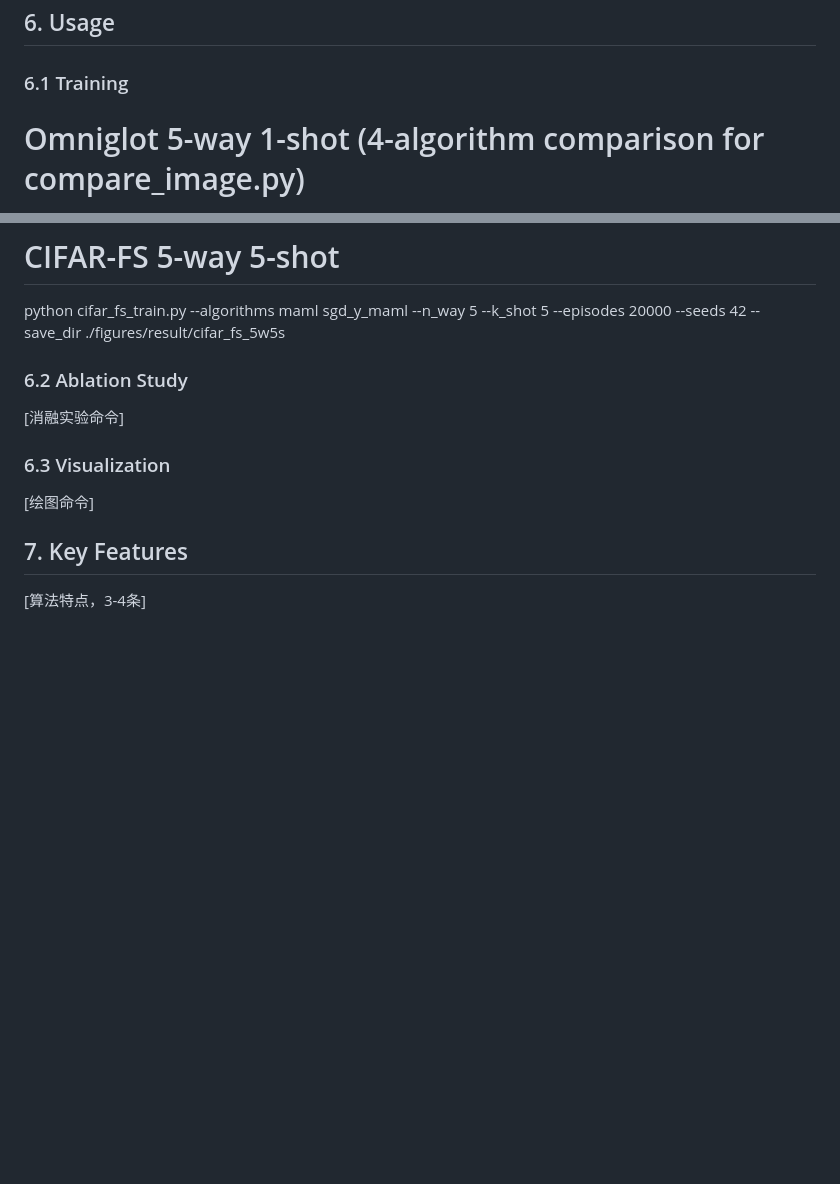
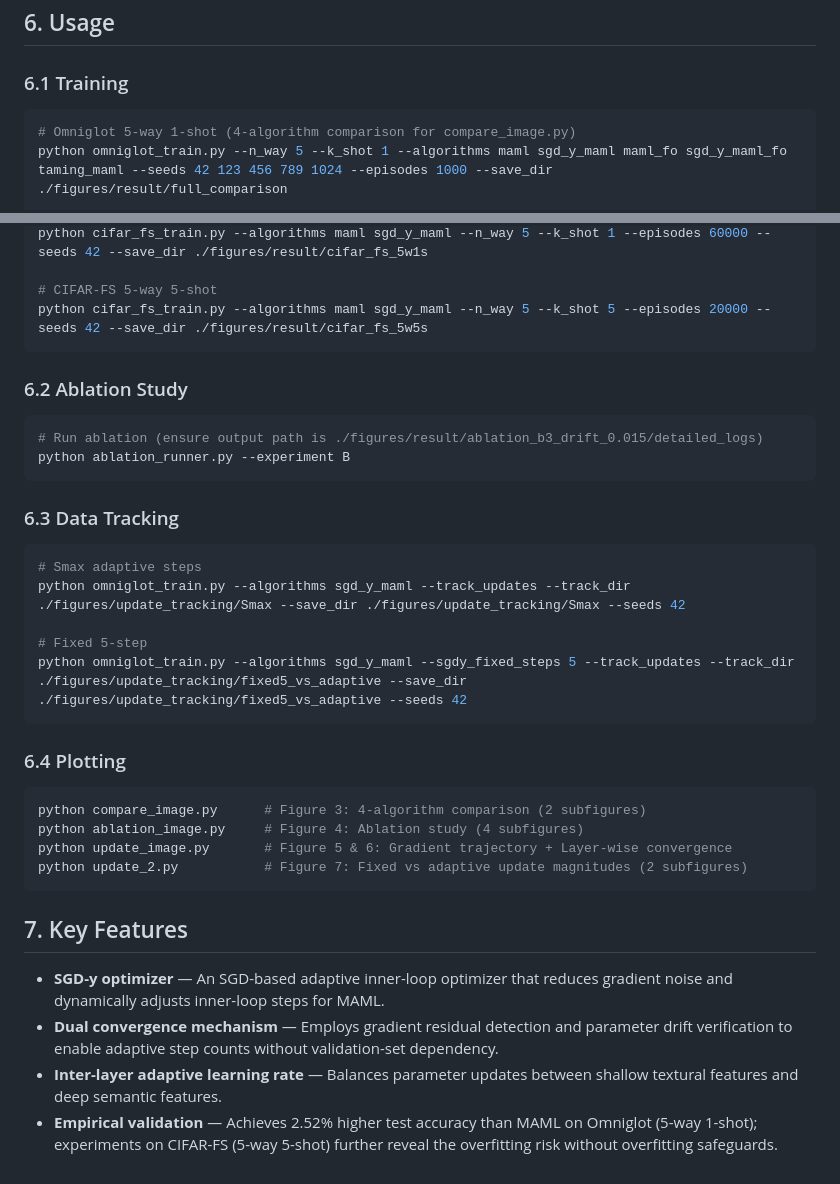
Before and after one commit to tingfeng12317/SGD-y-MAML, a Markdown page: README.md, 2 parts joined by grey strips. Rendered like a GitHub page; blank space fills up the shorter version.

````diff
--- a/README.md
+++ b/README.md
@@ -84,6 +84,7 @@ pip install -r requirements.txt
 
 ## 6. Usage
 ### 6.1 Training
+```bash
 # Omniglot 5-way 1-shot (4-algorithm comparison for compare_image.py)
 python omniglot_train.py --n_way 5 --k_shot 1 --algorithms maml sgd_y_maml maml_fo sgd_y_maml_fo taming_maml --seeds 42 123 456 789 1024 --episodes 1000 --save_dir ./figures/result/full_comparison
 
@@ -98,10 +99,31 @@ python cifar_fs_train.py --algorithms maml sgd_y_maml --n_way 5 --k_shot 1 --epi
 
 # CIFAR-FS 5-way 5-shot
 python cifar_fs_train.py --algorithms maml sgd_y_maml --n_way 5 --k_shot 5 --episodes 20000 --seeds 42 --save_dir ./figures/result/cifar_fs_5w5s
+```
 ### 6.2 Ablation Study
-[消融实验命令]
-### 6.3 Visualization
-[绘图命令]
+```bash
+# Run ablation (ensure output path is ./figures/result/ablation_b3_drift_0.015/detailed_logs)
+python ablation_runner.py --experiment B
+```
+### 6.3 Data Tracking
+```bash
+# Smax adaptive steps
+python omniglot_train.py --algorithms sgd_y_maml --track_updates --track_dir ./figures/update_tracking/Smax --save_dir ./figures/update_tracking/Smax --seeds 42
 
+# Fixed 5-step
+python omniglot_train.py --algorithms sgd_y_maml --sgdy_fixed_steps 5 --track_updates --track_dir ./figures/update_tracking/fixed5_vs_adaptive --save_dir ./figures/update_tracking/fixed5_vs_adaptive --seeds 42
+```
+### 6.4 Plotting
+
+```bash
+python compare_image.py      # Figure 3: 4-algorithm comparison (2 subfigures)
+python ablation_image.py     # Figure 4: Ablation study (4 subfigures)
+python update_image.py       # Figure 5 & 6: Gradient trajectory + Layer-wise convergence
+python update_2.py           # Figure 7: Fixed vs adaptive update magnitudes (2 subfigures)
+```
 ## 7. Key Features
-[算法特点，3-4条]
+
+- **SGD-y optimizer** — An SGD-based adaptive inner-loop optimizer that reduces gradient noise and dynamically adjusts inner-loop steps for MAML.
+- **Dual convergence mechanism** — Employs gradient residual detection and parameter drift verification to enable adaptive step counts without validation-set dependency.
+- **Inter-layer adaptive learning rate** — Balances parameter updates between shallow textural features and deep semantic features.
+- **Empirical validation** — Achieves 2.52% higher test accuracy than MAML on Omniglot (5-way 1-shot); experiments on CIFAR-FS (5-way 5-shot) further reveal the overfitting risk without overfitting safeguards.
````
